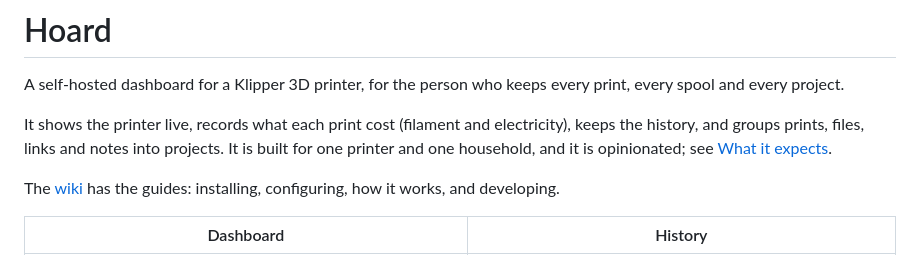
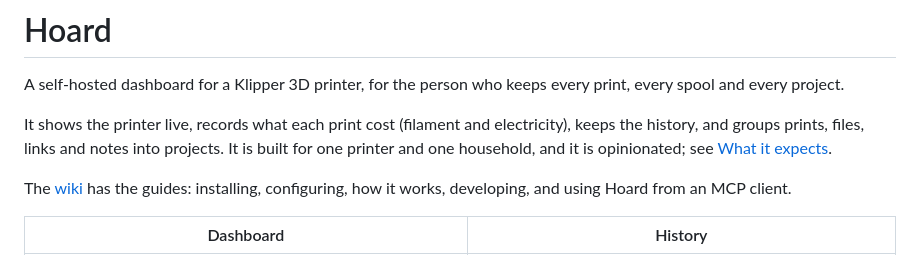
Before and after one commit to stevendejongnl/Hoard, a Markdown page: README.md, the part around the change. Rendered like a GitHub page.

Commit message:
docs: the README points to the MCP server in the wiki

```diff
--- a/README.md
+++ b/README.md
@@ -4,7 +4,7 @@ A self-hosted dashboard for a Klipper 3D printer, for the person who keeps every
 
 It shows the printer live, records what each print cost (filament and electricity), keeps the history, and groups prints, files, links and notes into projects. It is built for one printer and one household, and it is opinionated; see [What it expects](#what-it-expects).
 
-The [wiki](https://github.com/stevendejongnl/Hoard/wiki) has the guides: installing, configuring, how it works, and developing.
+The [wiki](https://github.com/stevendejongnl/Hoard/wiki) has the guides: installing, configuring, how it works, developing, and using Hoard from an MCP client.
 
 | Dashboard | History |
 |---|---|
```
